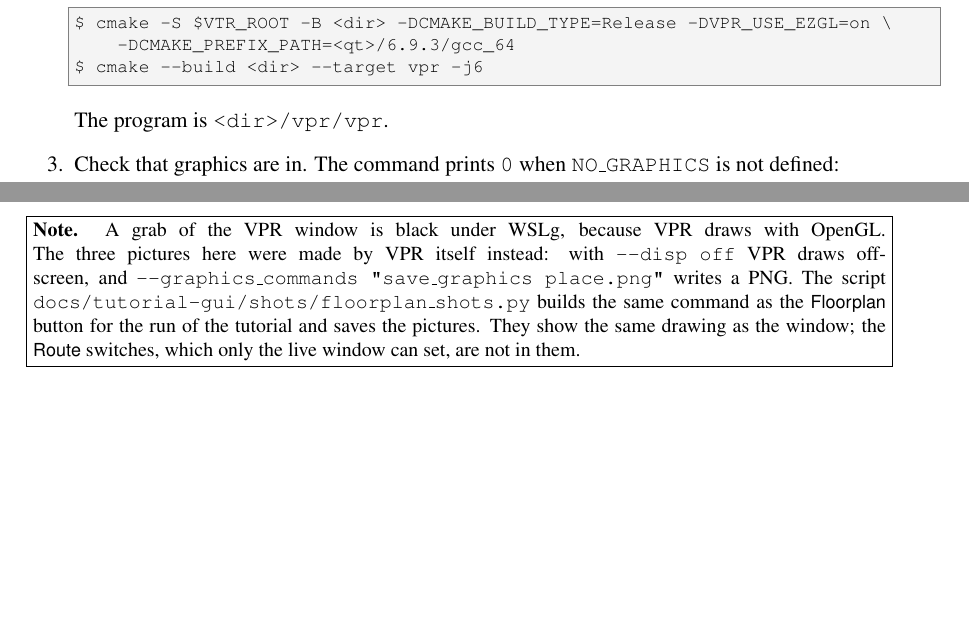
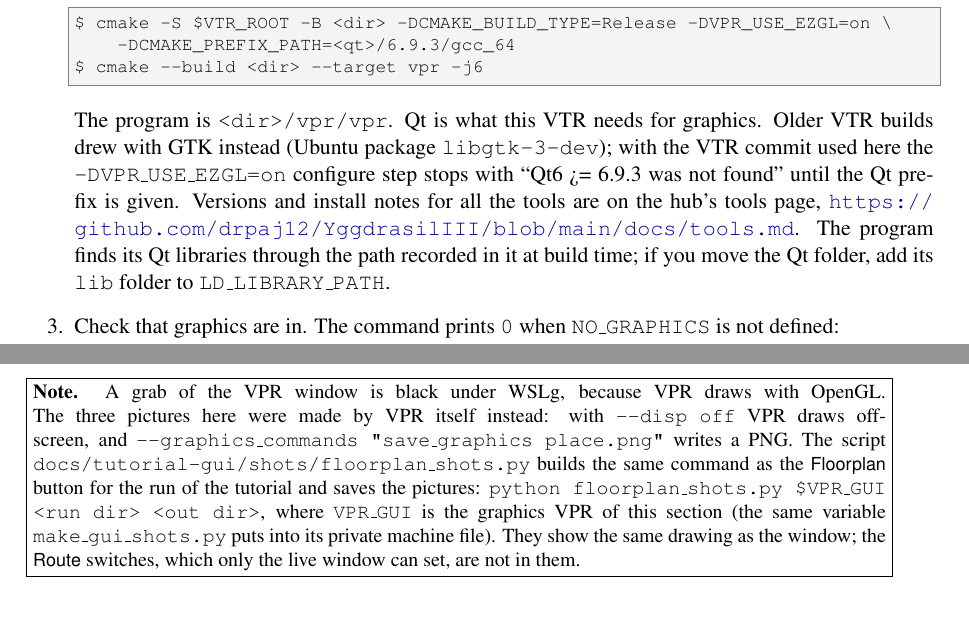
Before and after one commit to drpaj12/wyrd, a LaTeX document (docs/tutorial-gui/wyrd-gui-tutorial.tex): two parts of pages 19 and 20 of 32, joined at a grey line, cut so that both start at the same text. Compiled offline with pdfLaTeX.

Commit message:
docs: GUI tutorial graphics-VPR notes (Qt6, hub tools link, floorplan_shots usage); rebuild PDF
Floorplan shots regenerated with a fresh EZGL VPR: byte-identical to the committed ones.

Co-Authored-By: Claude Sonnet 5.5 <noreply@anthropic.com>
Claude-Session: https://claude.ai/code/session_01P6EspARcYHiCHb7DjCq7ya

```diff
--- a/docs/tutorial-gui/wyrd-gui-tutorial.tex
+++ b/docs/tutorial-gui/wyrd-gui-tutorial.tex
@@ -333,6 +333,12 @@ $ cmake -S $VTR_ROOT -B <dir> -DCMAKE_BUILD_TYPE=Release -DVPR_USE_EZGL=on \
 $ cmake --build <dir> --target vpr -j6
 \end{lstlisting}
 The program is \cmd{<dir>/vpr/vpr}.
+Qt is what this VTR needs for graphics. Older VTR builds drew with GTK instead (Ubuntu package \cmd{libgtk-3-dev}); with the VTR
+commit used here the \cmd{-DVPR\_USE\_EZGL=on} configure step stops with ``Qt6 >= 6.9.3 was not found'' until the Qt prefix is given.
+Versions and install notes for all the tools are on the hub's tools page,
+\url{https://github.com/drpaj12/YggdrasilIII/blob/main/docs/tools.md}.
+The program finds its Qt libraries through the path recorded in it at build time; if you move the Qt folder, add its \cmd{lib} folder to
+\cmd{LD\_LIBRARY\_PATH}.
 \item Check that graphics are in. The command prints \cmd{0} when \cmd{NO\_GRAPHICS} is not defined:
 \begin{lstlisting}[language=bash]
 $ grep -c NO_GRAPHICS <dir>/vpr/CMakeFiles/vpr.dir/flags.make
@@ -382,7 +388,7 @@ Close the window when you are done.
 \note{A grab of the VPR window is black under WSLg, because VPR draws with OpenGL. The three pictures here were made by VPR itself instead:
 with \cmd{--disp off} VPR draws offscreen, and \cmd{--graphics\_commands "save\_graphics place.png"} writes a PNG. The script
 \cmd{docs/tutorial-gui/shots/floorplan\_shots.py} builds the same command as the \ui{Floorplan} button for the run of the tutorial and saves
-the pictures. They show the same drawing as the window; the \ui{Route} switches, which only the live window can set, are not in them.}
+the pictures: \cmd{python floorplan\_shots.py \$VPR\_GUI <run dir> <out dir>}, where \cmd{VPR\_GUI} is the graphics VPR of this section (the same variable \cmd{make\_gui\_shots.py} puts into its private machine file). They show the same drawing as the window; the \ui{Route} switches, which only the live window can set, are not in them.}
 
 \shot[0.72]{gt-fp-place}{The placement of the tutorial design on the EArch grid: two logic blocks (CLBs) and the I/O pads around them.}
 \shot[0.72]{gt-fp-nets}{The same placement with the nets drawn as flylines (\ui{Display Nets}).}
```
Also changed, not shown: 1 other file.
